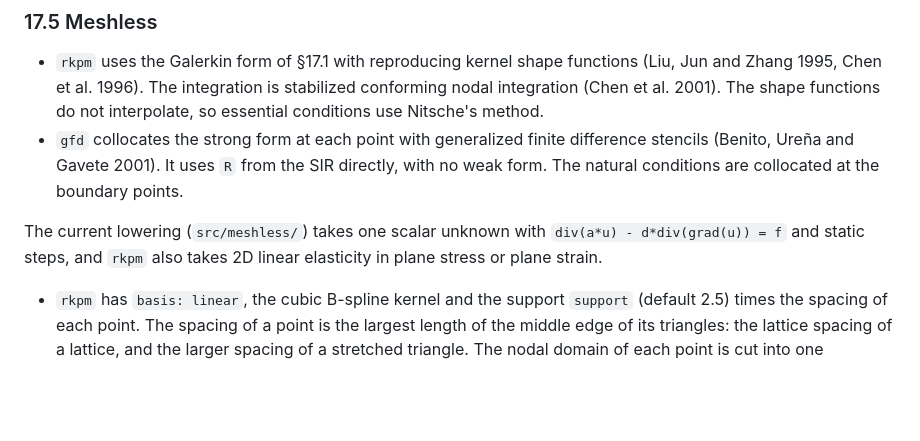
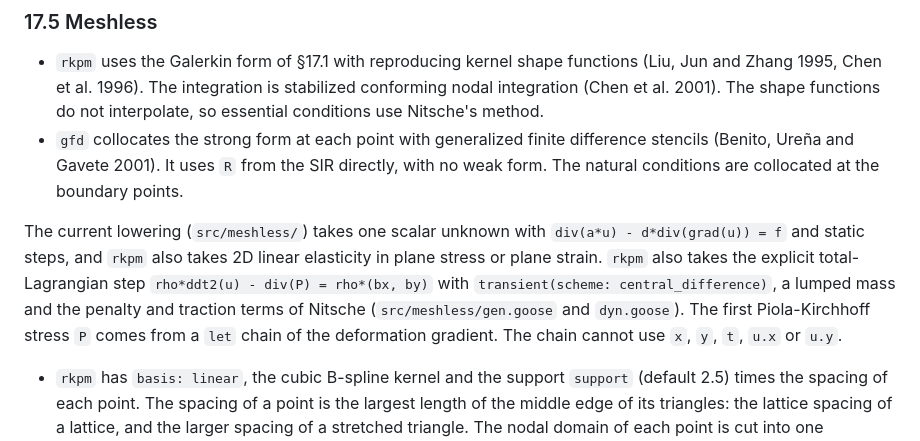
Before and after one commit to yujieteo/skein, a Markdown page: docs/skein_spec.md, the part around the change. GitHub-like rendering; blank space fills up the shorter version.

Commit message:
no-mistakes(document): Document explicit meshless step in spec section 17.5

```diff
--- a/docs/skein_spec.md
+++ b/docs/skein_spec.md
@@ -2109,7 +2109,12 @@ the default `penalty: 2`. `roe` is `upwind` for one scalar.
 
 The current lowering (`src/meshless/`) takes one scalar unknown with
 `div(a*u) - d*div(grad(u)) = f` and static steps, and `rkpm` also takes 2D
-linear elasticity in plane stress or plane strain.
+linear elasticity in plane stress or plane strain. `rkpm` also takes the
+explicit total-Lagrangian step `rho*ddt2(u) - div(P) = rho*(bx, by)` with
+`transient(scheme: central_difference)`, a lumped mass and the penalty and
+traction terms of Nitsche (`src/meshless/gen.goose` and `dyn.goose`). The
+first Piola-Kirchhoff stress `P` comes from a `let` chain of the deformation
+gradient. The chain cannot use `x`, `y`, `t`, `u.x` or `u.y`.
 
 - `rkpm` has `basis: linear`, the cubic B-spline kernel and the support
   `support` (default 2.5) times the spacing of each point. The spacing of
```
